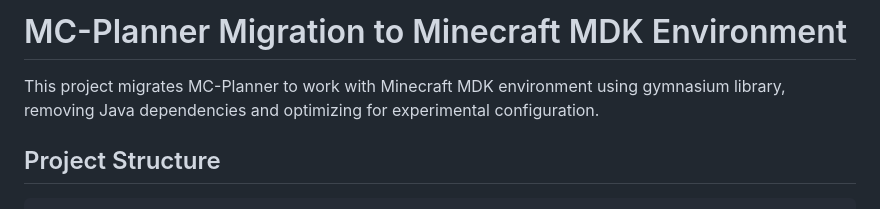
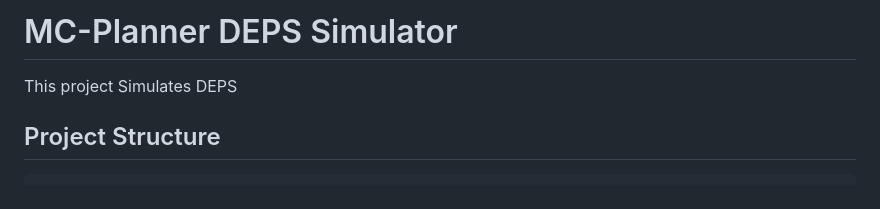
Before and after one commit to NullXeronier/Diffu_MoE_VLM, a Markdown page: README.md, the part around the change. GitHub-like rendering.

```diff
--- a/README.md
+++ b/README.md
@@ -1,6 +1,6 @@
-# MC-Planner Migration to Minecraft MDK Environment
+# MC-Planner DEPS Simulator
 
-This project migrates MC-Planner to work with Minecraft MDK environment using gymnasium library, removing Java dependencies and optimizing for experimental configuration.
+This project Simulates DEPS
 
 ## Project Structure
 
```
